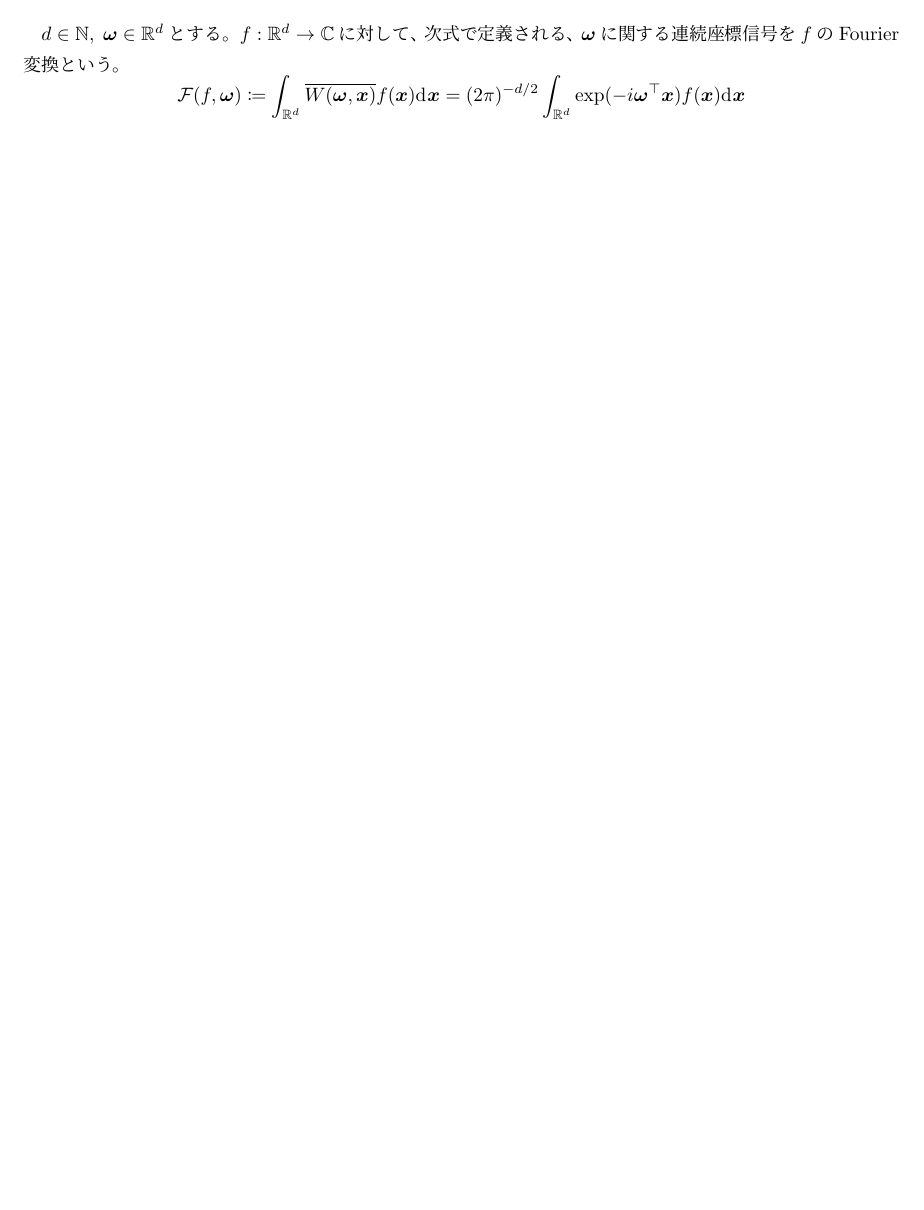
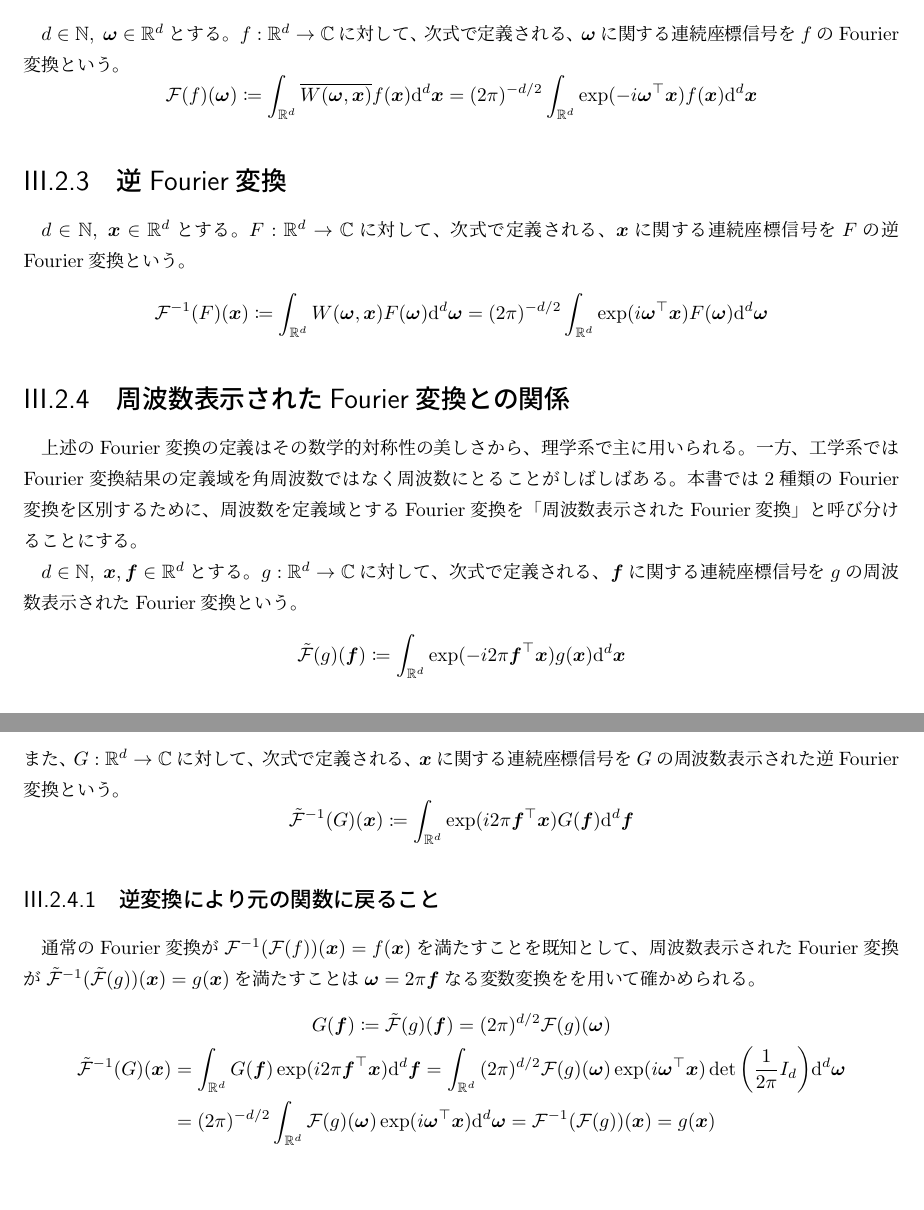
Before and after one commit to motchy869/Signal-Processing-Memorandum, a LaTeX book (信号処理備忘録.tex, which reads parts/FourierAnalysis/FourierTransform.tex): part of page 15 of 42 before the commit and two parts of pages 15 and 16 of 43 after it, the two joined at a grey line, cut so that both start at the same text, the shorter picture padded with empty space. The pictures show the PDF file 信号処理備忘録.pdf that the author committed with the source.

Commit message:
feat: frequency-oriented Fourier transform

```diff
--- a/parts/FourierAnalysis/FourierTransform.tex
+++ b/parts/FourierAnalysis/FourierTransform.tex
@@ -27,7 +27,28 @@
 			\section{逆Fourier変換}
 				$d\in\naturalNumbers,\;\bm{x}\in\realNumbers^d$とする。
 				$F:\realNumbers^d\to\complexNumbers$に対して、次式で定義される、$\bm{x}$に関する連続座標信号を$F$の逆Fourier変換という。
-				\[ \mathcal{F}^{-1}(f,\bm{x}) \coloneqq \integrate{\realNumbers^d}{}{W(\bm{\omega},\bm{x})F(\bm{\omega})}{d}{\bm{\omega}} = (2\pi)^{-d/2} \integrate{\realNumbers^d}{}{\exp (i\bm{\omega}^\top\bm{x})F(\bm{\omega})}{d}{\bm{\omega}} \]
+				\[ \mathcal{F}^{-1}(F)(\bm{x}) \coloneqq \integrate{\realNumbers^d}{}{W(\bm{\omega},\bm{x})F(\bm{\omega})}{d}{\bm{\omega}} = (2\pi)^{-d/2} \integrate{\realNumbers^d}{}{\exp (i\bm{\omega}^\top\bm{x})F(\bm{\omega})}{d}{\bm{\omega}} \]
+
+			\section{周波数表示されたFourier変換との関係}
+				上述のFourier変換の定義はその数学的対称性の美しさから、理学系で主に用いられる。
+				一方、工学系ではFourier変換結果の定義域を角周波数ではなく周波数にとることがしばしばある。
+				本書では2種類のFourier変換を区別するために、周波数を定義域とするFourier変換を「周波数表示されたFourier変換」と呼び分けることにする。
+				\par
+				$d\in\naturalNumbers,\;\bm{x},\bm{f}\in\realNumbers^d$とする。
+				$g:\realNumbers^d\to\complexNumbers$に対して、次式で定義される、$\bm{f}$に関する連続座標信号を$g$の周波数表示されたFourier変換という。
+				\[ \tilde{\mathcal{F}}(g)(\bm{f}) \coloneqq \integrate{\realNumbers^d}{}{\exp (-i2\pi\bm{f}^\top\bm{x})g(\bm{x})}{d}{\bm{x}} \]
+				また、$G:\realNumbers^d\to\complexNumbers$に対して、次式で定義される、$\bm{x}$に関する連続座標信号を$G$の周波数表示された逆Fourier変換という。
+				\[ \tilde{\mathcal{F}}^{-1}(G)(\bm{x}) \coloneqq \integrate{\realNumbers^d}{}{\exp (i2\pi\bm{f}^\top\bm{x})G(\bm{f})}{d}{\bm{f}} \]
+
+				\subsection{逆変換により元の関数に戻ること}
+					通常のFourier変換が$\mathcal{F}^{-1}(\mathcal{F}(f))(\bm{x}) = f(\bm{x})$を満たすことを既知として、周波数表示されたFourier変換が$\tilde{\mathcal{F}}^{-1}(\tilde{\mathcal{F}}(g))(\bm{x}) = g(\bm{x})$を満たすことは$\bm{\omega} = 2\pi\bm{f}$なる変数変換をを用いて確かめられる。
+					\begin{gather*}
+						G(\bm{f}) \coloneqq \tilde{\mathcal{F}}(g)(\bm{f}) = (2\pi)^{d/2}\mathcal{F}(g)(\bm{\omega}) \\
+						\begin{aligned}
+							\tilde{\mathcal{F}}^{-1}(G)(\bm{x}) &= \integrate{\realNumbers^d}{}{G(\bm{f})\exp (i2\pi\bm{f}^\top\bm{x})}{d}{\bm{f}} = \integrate{\realNumbers^d}{}{(2\pi)^{d/2}\mathcal{F}(g)(\bm{\omega})\exp (i\bm{\omega}^\top\bm{x})\det\left(\frac{1}{2\pi}I_d\right)}{d}{\bm{\omega}} \\
+							&= (2\pi)^{-d/2}\integrate{\realNumbers^d}{}{\mathcal{F}(g)(\bm{\omega})\exp (i\bm{\omega}^\top\bm{x})}{d}{\bm{\omega}} = \mathcal{F}^{-1}(\mathcal{F}(g))(\bm{x}) = g(\bm{x})
+						\end{aligned}
+					\end{gather*}
 
 		\chapter{離散時間Fourier変換(DTFT)}
 			\section{直観的な説明}
```
Also changed, not shown: CHANGELOG.md, 信号処理備忘録.pdf.
